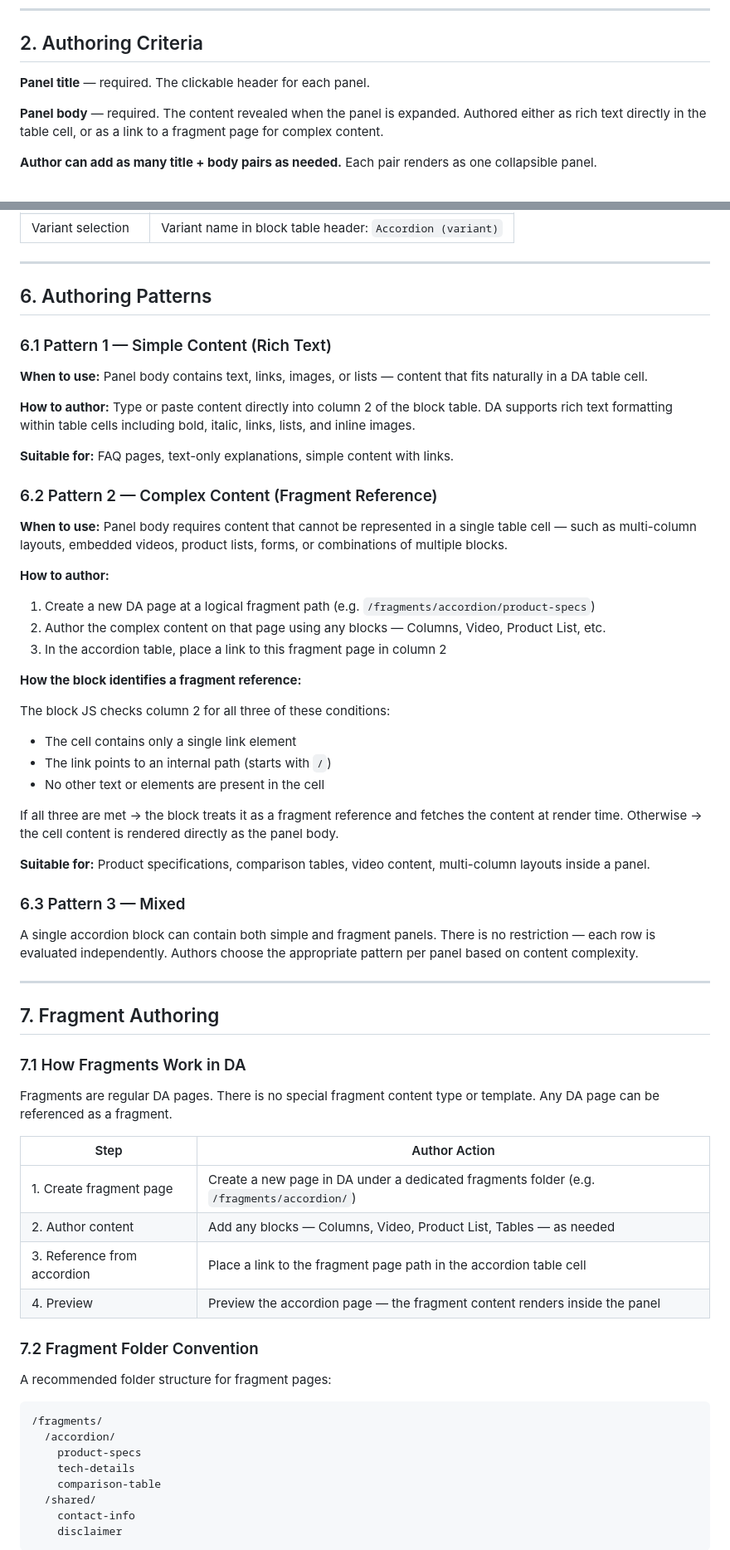
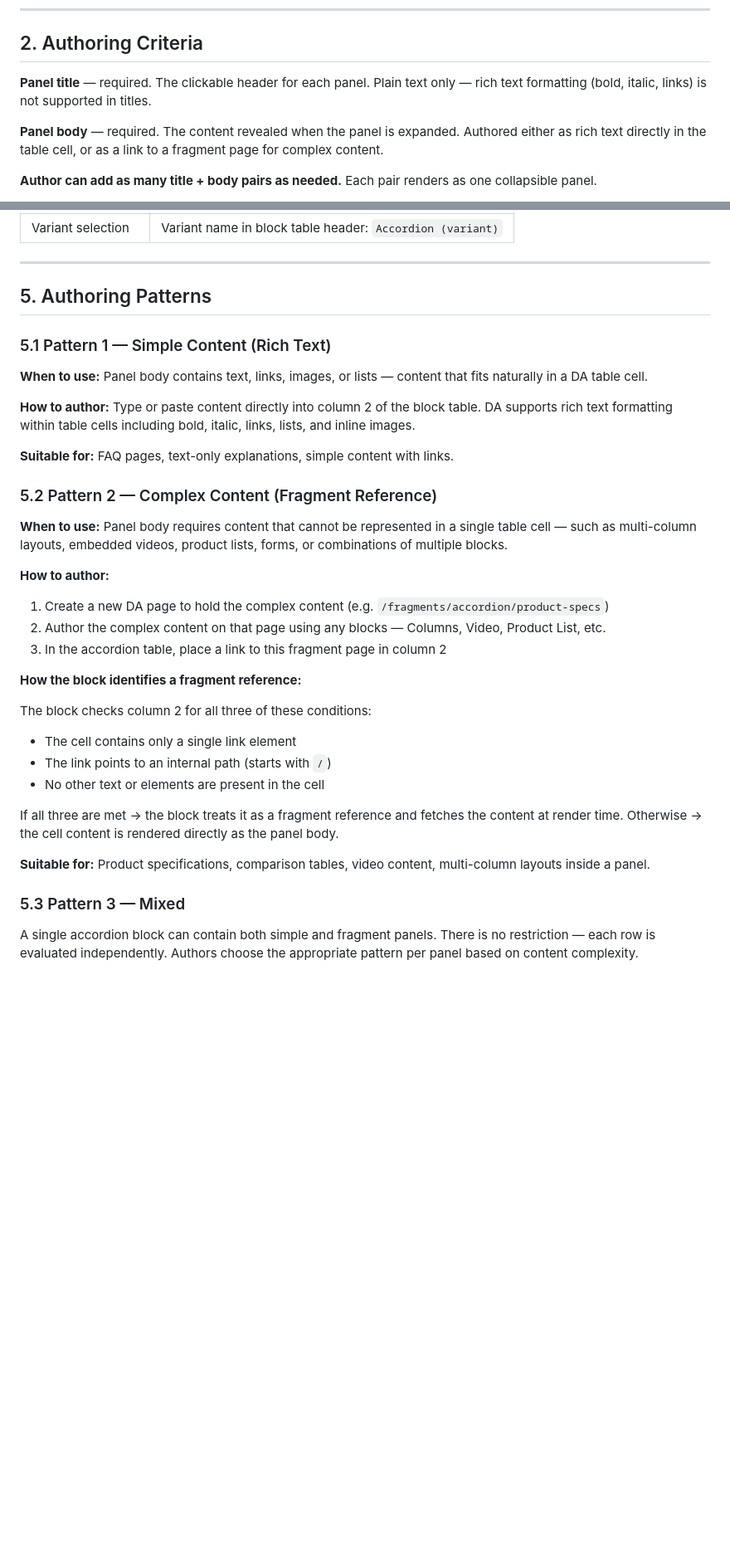
Before and after one commit to dbaijal/dapoc, a Markdown page: docs/SDD/Accordion-Block-DA-SDD.md, 2 parts joined by grey strips. Shown at 83% size. Rendered like a GitHub page; blank space fills up the shorter version.

````diff
--- a/docs/SDD/Accordion-Block-DA-SDD.md
+++ b/docs/SDD/Accordion-Block-DA-SDD.md
@@ -37,7 +33,7 @@
 
 ## 2. Authoring Criteria
 
-**Panel title** — required. The clickable header for each panel.
+**Panel title** — required. The clickable header for each panel. Plain text only — rich text formatting (bold, italic, links) is not supported in titles.
 
 **Panel body** — required. The content revealed when the panel is expanded. Authored either as rich text directly in the table cell, or as a link to a fragment page for complex content.
 
@@ -132,9 +136,9 @@ The accordion is authored as a **single block table** in the DA document. Each r
 
 ---
 
-## 6. Authoring Patterns
+## 5. Authoring Patterns
 
-### 6.1 Pattern 1 — Simple Content (Rich Text)
+### 5.1 Pattern 1 — Simple Content (Rich Text)
 
 **When to use:** Panel body contains text, links, images, or lists — content that fits naturally in a DA table cell.
 
@@ -142,19 +146,19 @@ The accordion is authored as a **single block table** in the DA document. Each r
 
 **Suitable for:** FAQ pages, text-only explanations, simple content with links.
 
-### 6.2 Pattern 2 — Complex Content (Fragment Reference)
+### 5.2 Pattern 2 — Complex Content (Fragment Reference)
 
 **When to use:** Panel body requires content that cannot be represented in a single table cell — such as multi-column layouts, embedded videos, product lists, forms, or combinations of multiple blocks.
 
 **How to author:**
 
-1. Create a new DA page at a logical fragment path (e.g. `/fragments/accordion/product-specs`)
+1. Create a new DA page to hold the complex content (e.g. `/fragments/accordion/product-specs`)
 2. Author the complex content on that page using any blocks — Columns, Video, Product List, etc.
 3. In the accordion table, place a link to this fragment page in column 2
 
 **How the block identifies a fragment reference:**
 
-The block JS checks column 2 for all three of these conditions:
+The block checks column 2 for all three of these conditions:
 
 - The cell contains only a single link element
 - The link points to an internal path (starts with `/`)
@@ -164,37 +168,7 @@ If all three are met → the block treats it as a fragment reference and fetches
 
 **Suitable for:** Product specifications, comparison tables, video content, multi-column layouts inside a panel.
 
-### 6.3 Pattern 3 — Mixed
+### 5.3 Pattern 3 — Mixed
 
 A single accordion block can contain both simple and fragment panels. There is no restriction — each row is evaluated independently. Authors choose the appropriate pattern per panel based on content complexity.
 
----
-
-## 7. Fragment Authoring
-
-### 7.1 How Fragments Work in DA
-
-Fragments are regular DA pages. There is no special fragment content type or template. Any DA page can be referenced as a fragment.
-
-| Step | Author Action |
-|---|---|
-| 1. Create fragment page | Create a new page in DA under a dedicated fragments folder (e.g. `/fragments/accordion/`) |
-| 2. Author content | Add any blocks — Columns, Video, Product List, Tables — as needed |
-| 3. Reference from accordion | Place a link to the fragment page path in the accordion table cell |
-| 4. Preview | Preview the accordion page — the fragment content renders inside the panel |
-
-### 7.2 Fragment Folder Convention
-
-A recommended folder structure for fragment pages:
-
-```
-/fragments/
-  /accordion/
-    product-specs
-    tech-details
-    comparison-table
-  /shared/
-    contact-info
-    disclaimer
-```
-
````
Also changed, not shown: other parts of docs/SDD/Accordion-Block-DA-SDD.md (+30 -111 lines).
